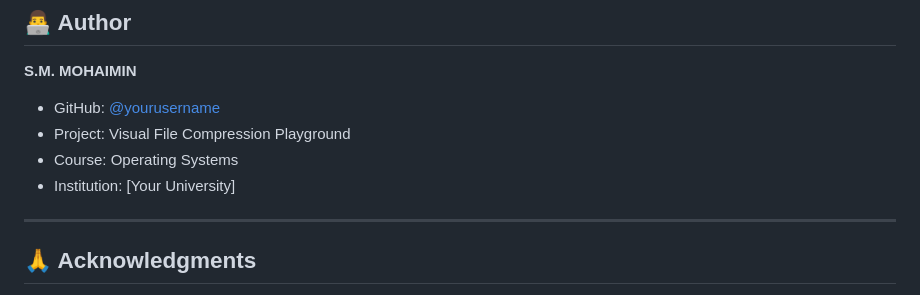
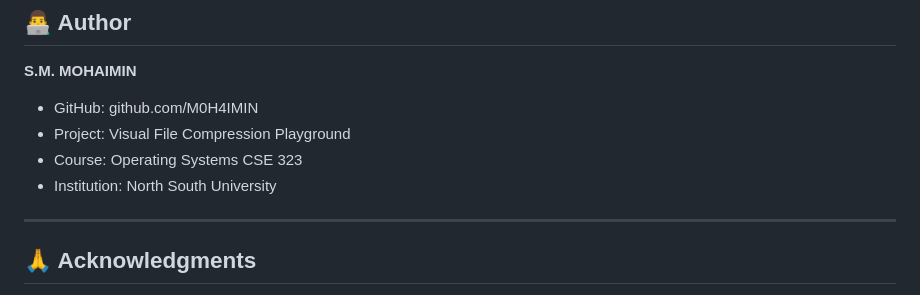
Before and after one commit to M0H4IMIN/Compression-Playground, a Markdown page: README.md, the part around the change. GitHub-like rendering.

```diff
--- a/README.md
+++ b/README.md
@@ -311,10 +311,10 @@ SOFTWARE.
 
 **S.M. MOHAIMIN**
 
-- GitHub: [@yourusername](https://github.com/yourusername)
+- GitHub: github.com/M0H4IMIN
 - Project: Visual File Compression Playground
-- Course: Operating Systems
-- Institution: [Your University]
+- Course: Operating Systems CSE 323
+- Institution: North South University
 
 ---
 
```
